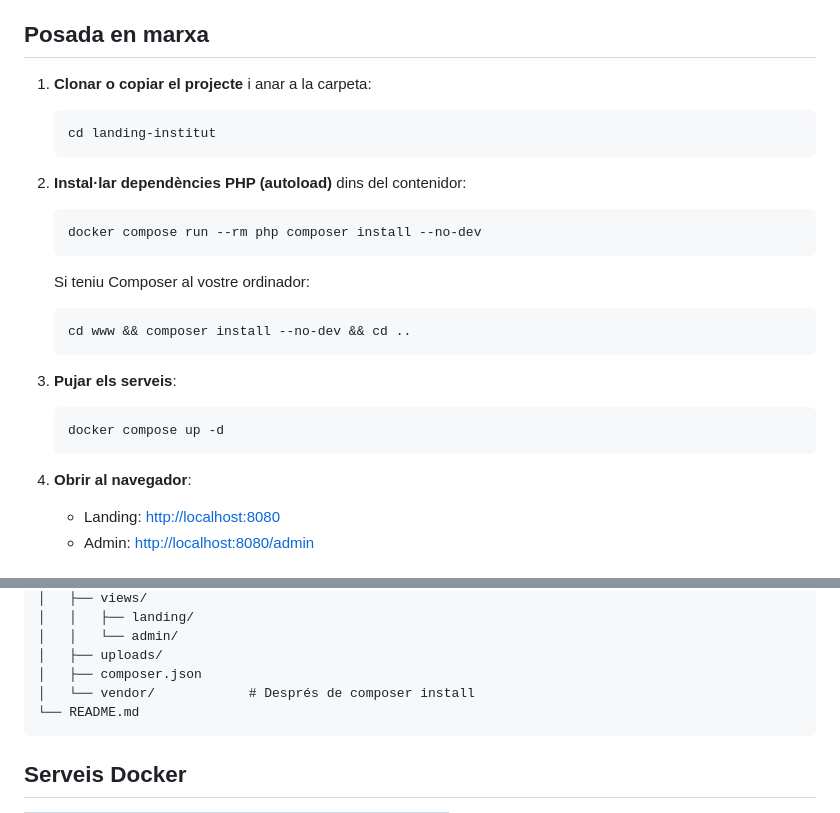
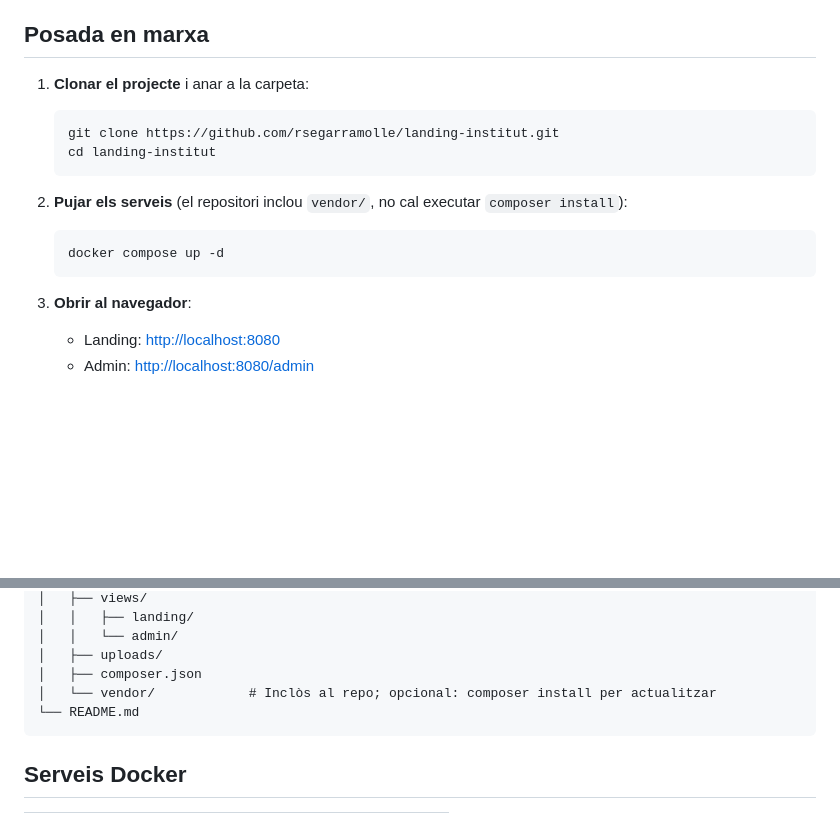
Before and after one commit to rsegarramolle/landing-institut, a Markdown page: README.md, 2 parts joined by grey strips. Drawn GitHub-style; blank space fills up the shorter version.

````diff
--- a/README.md
+++ b/README.md
@@ -32,31 +32,20 @@ El repositori Git ja està inicialitzat i el primer commit està fet. Per pujar-
 
 ## Posada en marxa
 
-1. **Clonar o copiar el projecte** i anar a la carpeta:
+1. **Clonar el projecte** i anar a la carpeta:
 
    ```bash
+   git clone https://github.com/rsegarramolle/landing-institut.git
    cd landing-institut
    ```
 
-2. **Instal·lar dependències PHP (autoload)** dins del contenidor:
-
-   ```bash
-   docker compose run --rm php composer install --no-dev
-   ```
-
-   Si teniu Composer al vostre ordinador:
-
-   ```bash
-   cd www && composer install --no-dev && cd ..
-   ```
-
-3. **Pujar els serveis**:
+2. **Pujar els serveis** (el repositori inclou `vendor/`, no cal executar `composer install`):
 
    ```bash
    docker compose up -d
    ```
 
-4. **Obrir al navegador**:
+3. **Obrir al navegador**:
    - Landing: [http://localhost:8080](http://localhost:8080)
    - Admin: [http://localhost:8080/admin](http://localhost:8080/admin)
 
@@ -101,7 +90,7 @@ landing-institut/
 │   │   └── admin/
 │   ├── uploads/
 │   ├── composer.json
-│   └── vendor/            # Després de composer install
+│   └── vendor/            # Inclòs al repo; opcional: composer install per actualitzar
 └── README.md
 ```
 
````
